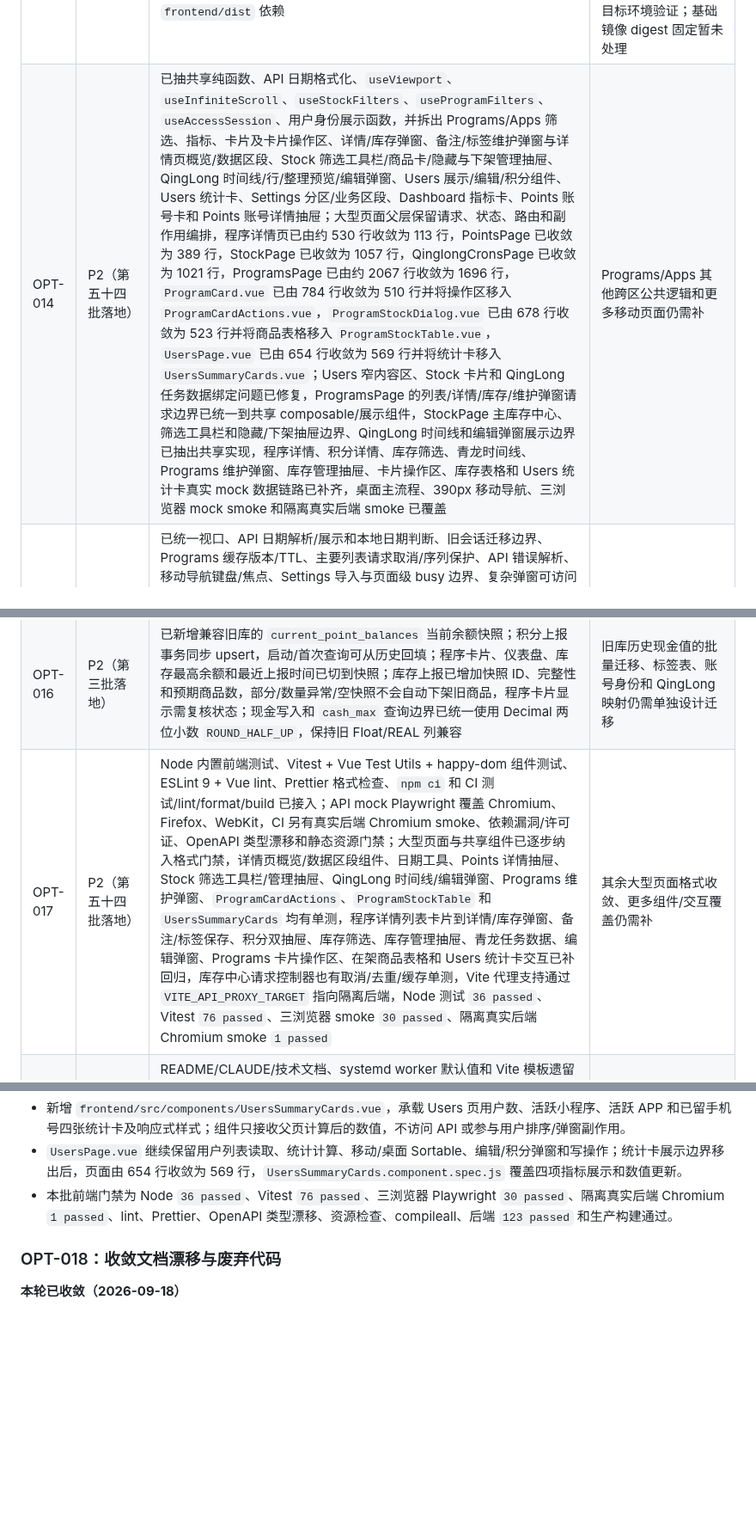
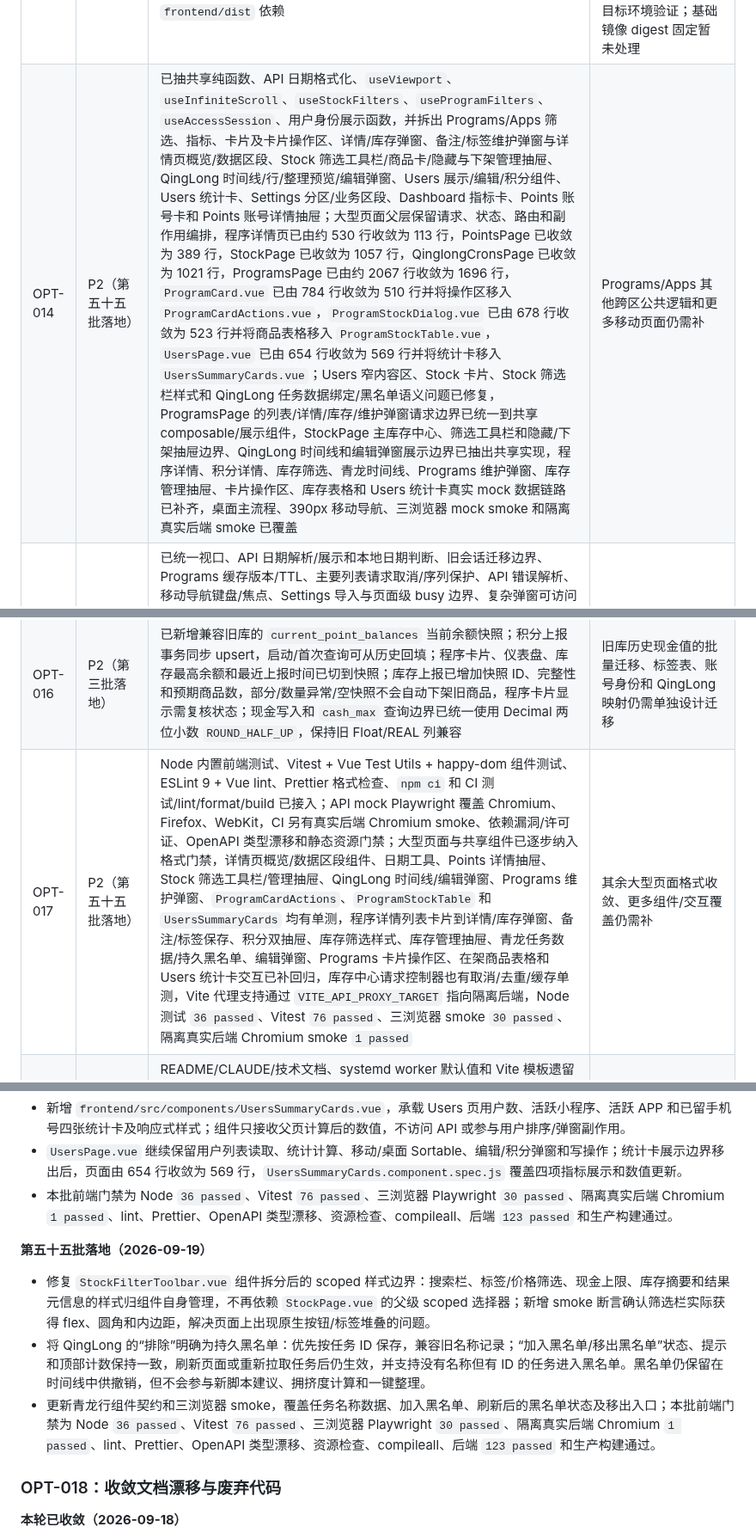
Before and after one commit to daidaideya/wechat-points-stock, a Markdown page: docs/优化路线图.md, 3 parts joined by grey strips. Shown at 86% size. Rendered like a GitHub page; blank space fills up the shorter version.

Commit message:
docs: record stock and qinglong fixes

```diff
--- a/docs/优化路线图.md
+++ b/docs/优化路线图.md
@@ -25,10 +25,10 @@
 | OPT-011 | 第二阶段（外部 HTTP 连接治理已补） | 大部分 `web.py` 同步数据库/网络 I/O 路由改为普通 `def`；FastAPI lifespan 管理调度启动/关闭；Bark/QingLong 使用可停止 Event、join 和锁释放；Bark 与 QingLong 均按线程复用连接池并在关闭时释放；Bark 和 QingLong 都关闭自动重试，避免通知或 QingLong PUT 重复执行 | 仅对明确幂等的 QingLong GET 设计有限重试/退避、慢请求并发基准 |
 | OPT-012 | 第二阶段（高风险操作审计已补） | `/health/live`、`/health/ready`、Compose ready healthcheck；API/健康请求增加安全 request ID、响应头和耗时/状态 key-value 日志；UI 访问审计按时间/数量低频清理，并提供受保护分页查询 API；配置修改、数据库导入成功、账号/程序删除和批量 QingLong cron 更新成功事件进入同一审计表 | 失败/拒绝类高风险事件、指标导出、统一 JSON 日志格式 |
 | OPT-013 | 第一阶段 | Dockerfile 改为 Node 构建阶段 + Python 运行阶段，镜像自包含 `frontend/dist`；运行用户改为非 root，代码目录只读；Compose 保留端口、环境变量、健康检查和数据/日志/上传挂载，移除宿主机 `frontend/dist` 依赖 | Docker 实际 build/config、非 Windows bind mount 权限和 systemd 一致性仍需目标环境验证；基础镜像 digest 固定暂未处理 |
-| OPT-014 | P2（第五十四批落地） | 已抽共享纯函数、API 日期格式化、`useViewport`、`useInfiniteScroll`、`useStockFilters`、`useProgramFilters`、`useAccessSession`、用户身份展示函数，并拆出 Programs/Apps 筛选、指标、卡片及卡片操作区、详情/库存弹窗、备注/标签维护弹窗与详情页概览/数据区段、Stock 筛选工具栏/商品卡/隐藏与下架管理抽屉、QingLong 时间线/行/整理预览/编辑弹窗、Users 展示/编辑/积分组件、Users 统计卡、Settings 分区/业务区段、Dashboard 指标卡、Points 账号卡和 Points 账号详情抽屉；大型页面父层保留请求、状态、路由和副作用编排，程序详情页已由约 530 行收敛为 113 行，PointsPage 已收敛为 389 行，StockPage 已收敛为 1057 行，QinglongCronsPage 已收敛为 1021 行，ProgramsPage 已由约 2067 行收敛为 1696 行，`ProgramCard.vue` 已由 784 行收敛为 510 行并将操作区移入 `ProgramCardActions.vue`，`ProgramStockDialog.vue` 已由 678 行收敛为 523 行并将商品表格移入 `ProgramStockTable.vue`，`UsersPage.vue` 已由 654 行收敛为 569 行并将统计卡移入 `UsersSummaryCards.vue`；Users 窄内容区、Stock 卡片和 QingLong 任务数据绑定问题已修复，ProgramsPage 的列表/详情/库存/维护弹窗请求边界已统一到共享 composable/展示组件，StockPage 主库存中心、筛选工具栏和隐藏/下架抽屉边界、QingLong 时间线和编辑弹窗展示边界已抽出共享实现，程序详情、积分详情、库存筛选、青龙时间线、Programs 维护弹窗、库存管理抽屉、卡片操作区、库存表格和 Users 统计卡真实 mock 数据链路已补齐，桌面主流程、390px 移动导航、三浏览器 mock smoke 和隔离真实后端 smoke 已覆盖 | Programs/Apps 其他跨区公共逻辑和更多移动页面仍需补 |
+| OPT-014 | P2（第五十五批落地） | 已抽共享纯函数、API 日期格式化、`useViewport`、`useInfiniteScroll`、`useStockFilters`、`useProgramFilters`、`useAccessSession`、用户身份展示函数，并拆出 Programs/Apps 筛选、指标、卡片及卡片操作区、详情/库存弹窗、备注/标签维护弹窗与详情页概览/数据区段、Stock 筛选工具栏/商品卡/隐藏与下架管理抽屉、QingLong 时间线/行/整理预览/编辑弹窗、Users 展示/编辑/积分组件、Users 统计卡、Settings 分区/业务区段、Dashboard 指标卡、Points 账号卡和 Points 账号详情抽屉；大型页面父层保留请求、状态、路由和副作用编排，程序详情页已由约 530 行收敛为 113 行，PointsPage 已收敛为 389 行，StockPage 已收敛为 1057 行，QinglongCronsPage 已收敛为 1021 行，ProgramsPage 已由约 2067 行收敛为 1696 行，`ProgramCard.vue` 已由 784 行收敛为 510 行并将操作区移入 `ProgramCardActions.vue`，`ProgramStockDialog.vue` 已由 678 行收敛为 523 行并将商品表格移入 `ProgramStockTable.vue`，`UsersPage.vue` 已由 654 行收敛为 569 行并将统计卡移入 `UsersSummaryCards.vue`；Users 窄内容区、Stock 卡片、Stock 筛选栏样式和 QingLong 任务数据绑定/黑名单语义问题已修复，ProgramsPage 的列表/详情/库存/维护弹窗请求边界已统一到共享 composable/展示组件，StockPage 主库存中心、筛选工具栏和隐藏/下架抽屉边界、QingLong 时间线和编辑弹窗展示边界已抽出共享实现，程序详情、积分详情、库存筛选、青龙时间线、Programs 维护弹窗、库存管理抽屉、卡片操作区、库存表格和 Users 统计卡真实 mock 数据链路已补齐，桌面主流程、390px 移动导航、三浏览器 mock smoke 和隔离真实后端 smoke 已覆盖 | Programs/Apps 其他跨区公共逻辑和更多移动页面仍需补 |
 | OPT-015 | P2（第五十三批落地） | 已统一视口、API 日期解析/展示和本地日期判断、旧会话迁移边界、Programs 缓存版本/TTL、主要列表请求取消/序列保护、API 错误解析、移动导航键盘/焦点、Settings 导入与页面级 busy 边界、复杂弹窗可访问性和真实后端 smoke 同步策略；历史无时区时间按 UTC 解释并统一转为 Asia/Shanghai，Points 页今日判断与日期展示复用共享工具；Programs/Apps 列表、详情弹窗和库存弹窗现统一使用 `useAbortableRequest`，StockPage 主库存中心进一步统一首屏缓存、同参数在途去重、筛选/强刷取消和卸载取消，关闭弹窗、重复打开和组件卸载都会取消旧读取；移动端菜单点击防护改为读取当前视口宽度，避免动态 resize 时响应式宽度尚未更新导致导航不挂载 | 更多复杂弹窗的真实数据交互、抽屉/颜色对比度审计和后台交互仍需补 |
 | OPT-016 | P2（第三批落地） | 已新增兼容旧库的 `current_point_balances` 当前余额快照；积分上报事务同步 upsert，启动/首次查询可从历史回填；程序卡片、仪表盘、库存最高余额和最近上报时间已切到快照；库存上报已增加快照 ID、完整性和预期商品数，部分/数量异常/空快照不会自动下架旧商品，程序卡片显示需复核状态；现金写入和 `cash_max` 查询边界已统一使用 Decimal 两位小数 `ROUND_HALF_UP`，保持旧 Float/REAL 列兼容 | 旧库历史现金值的批量迁移、标签表、账号身份和 QingLong 映射仍需单独设计迁移 |
-| OPT-017 | P2（第五十四批落地） | Node 内置前端测试、Vitest + Vue Test Utils + happy-dom 组件测试、ESLint 9 + Vue lint、Prettier 格式检查、`npm ci` 和 CI 测试/lint/format/build 已接入；API mock Playwright 覆盖 Chromium、Firefox、WebKit，CI 另有真实后端 Chromium smoke、依赖漏洞/许可证、OpenAPI 类型漂移和静态资源门禁；大型页面与共享组件已逐步纳入格式门禁，详情页概览/数据区段组件、日期工具、Points 详情抽屉、Stock 筛选工具栏/管理抽屉、QingLong 时间线/编辑弹窗、Programs 维护弹窗、`ProgramCardActions`、`ProgramStockTable` 和 `UsersSummaryCards` 均有单测，程序详情列表卡片到详情/库存弹窗、备注/标签保存、积分双抽屉、库存筛选、库存管理抽屉、青龙任务数据、编辑弹窗、Programs 卡片操作区、在架商品表格和 Users 统计卡交互已补回归，库存中心请求控制器也有取消/去重/缓存单测，Vite 代理支持通过 `VITE_API_PROXY_TARGET` 指向隔离后端，Node 测试 `36 passed`、Vitest `76 passed`、三浏览器 smoke `30 passed`、隔离真实后端 Chromium smoke `1 passed` | 其余大型页面格式收敛、更多组件/交互覆盖仍需补 |
+| OPT-017 | P2（第五十五批落地） | Node 内置前端测试、Vitest + Vue Test Utils + happy-dom 组件测试、ESLint 9 + Vue lint、Prettier 格式检查、`npm ci` 和 CI 测试/lint/format/build 已接入；API mock Playwright 覆盖 Chromium、Firefox、WebKit，CI 另有真实后端 Chromium smoke、依赖漏洞/许可证、OpenAPI 类型漂移和静态资源门禁；大型页面与共享组件已逐步纳入格式门禁，详情页概览/数据区段组件、日期工具、Points 详情抽屉、Stock 筛选工具栏/管理抽屉、QingLong 时间线/编辑弹窗、Programs 维护弹窗、`ProgramCardActions`、`ProgramStockTable` 和 `UsersSummaryCards` 均有单测，程序详情列表卡片到详情/库存弹窗、备注/标签保存、积分双抽屉、库存筛选样式、库存管理抽屉、青龙任务数据/持久黑名单、编辑弹窗、Programs 卡片操作区、在架商品表格和 Users 统计卡交互已补回归，库存中心请求控制器也有取消/去重/缓存单测，Vite 代理支持通过 `VITE_API_PROXY_TARGET` 指向隔离后端，Node 测试 `36 passed`、Vitest `76 passed`、三浏览器 smoke `30 passed`、隔离真实后端 Chromium smoke `1 passed` | 其余大型页面格式收敛、更多组件/交互覆盖仍需补 |
 | OPT-018 | P2（第六批落地） | README/CLAUDE/技术文档、systemd worker 默认值和 Vite 模板遗留已对齐/清理；已提交代码生成的 `docs/openapi.json`，并在 CI 校验 OpenAPI 漂移；已加入 PR 模板、前端静态资源引用门禁和依赖许可证检查；FastAPI 升级后的 OpenAPI schema 也已同步；新增 `docs/API.md` 作为业务接口说明，覆盖鉴权、积分/库存上报、管理台查询、库存 ETag、青龙定时、设置、备份和图片上传，并由 README 链接进入；现金金额两位小数和半入规则已同步到 API/库存上报文档 | API 业务文档继续随契约变化维护；真实资源目录恢复后仍需持续检查引用准确性 |
 
 后续继续从当前工作区向下推进；如果某项需要数据库迁移或部署改动，会先保留兼容路径并单独验证旧库。
@@ -1302,6 +1302,12 @@
 - `UsersPage.vue` 继续保留用户列表读取、统计计算、移动/桌面 Sortable、编辑/积分弹窗和写操作；统计卡展示边界移出后，页面由 654 行收敛为 569 行，`UsersSummaryCards.component.spec.js` 覆盖四项指标展示和数值更新。
 - 本批前端门禁为 Node `36 passed`、Vitest `76 passed`、三浏览器 Playwright `30 passed`、隔离真实后端 Chromium `1 passed`、lint、Prettier、OpenAPI 类型漂移、资源检查、compileall、后端 `123 passed` 和生产构建通过。
 
+**第五十五批落地（2026-09-19）**
+
+- 修复 `StockFilterToolbar.vue` 组件拆分后的 scoped 样式边界：搜索栏、标签/价格筛选、现金上限、库存摘要和结果元信息的样式归组件自身管理，不再依赖 `StockPage.vue` 的父级 scoped 选择器；新增 smoke 断言确认筛选栏实际获得 flex、圆角和内边距，解决页面上出现原生按钮/标签堆叠的问题。
+- 将 QingLong 的“排除”明确为持久黑名单：优先按任务 ID 保存，兼容旧名称记录；“加入黑名单/移出黑名单”状态、提示和顶部计数保持一致，刷新页面或重新拉取任务后仍生效，并支持没有名称但有 ID 的任务进入黑名单。黑名单仍保留在时间线中供撤销，但不会参与新脚本建议、拥挤度计算和一键整理。
+- 更新青龙行组件契约和三浏览器 smoke，覆盖任务名称数据、加入黑名单、刷新后的黑名单状态及移出入口；本批前端门禁为 Node `36 passed`、Vitest `76 passed`、三浏览器 Playwright `30 passed`、隔离真实后端 Chromium `1 passed`、lint、Prettier、OpenAPI 类型漂移、资源检查、compileall、后端 `123 passed` 和生产构建通过。
+
 ### OPT-018：收敛文档漂移与废弃代码
 
 **本轮已收敛（2026-09-18）**
```
Also changed, not shown: CODEX_REPO_MEMORY.md (+10 -8 lines).
